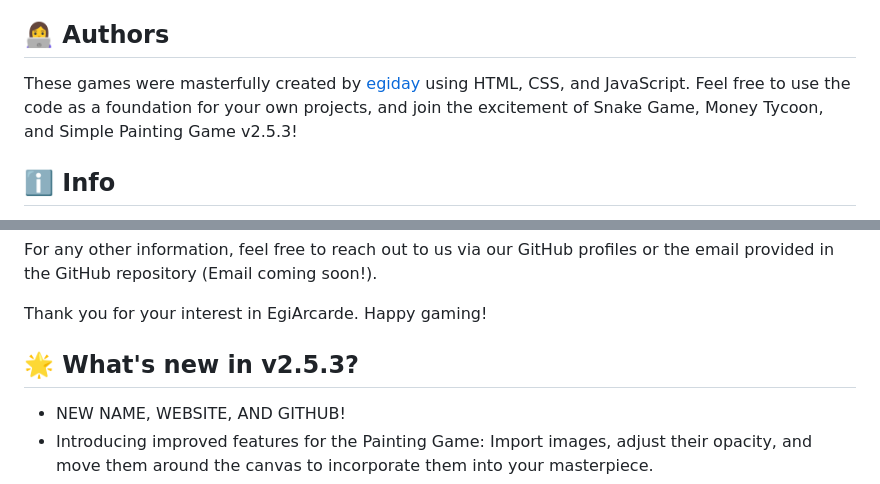
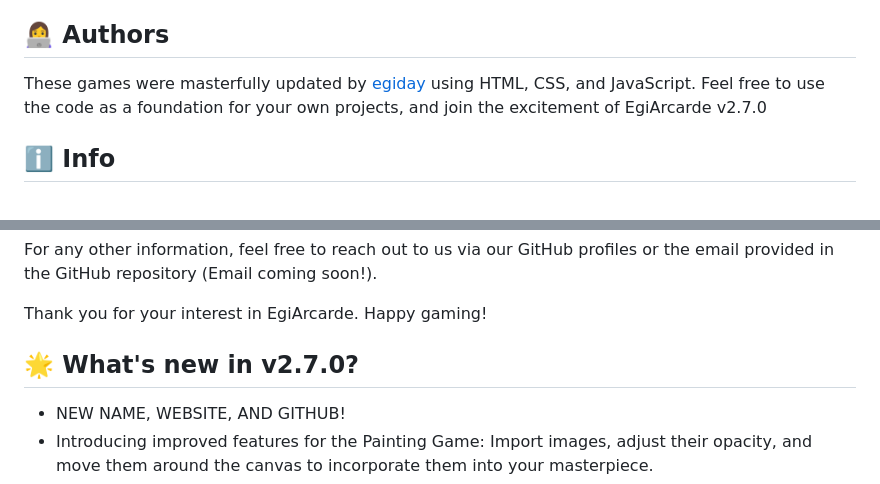
Before and after one commit to drocks1234/EgiArcade, a Markdown page: README.md, 2 parts joined by grey strips. GitHub-like rendering.

```diff
--- a/README.md
+++ b/README.md
@@ -4,7 +4,7 @@ Prepare for an exciting gaming experience with version 2.7.0 of EgiArcarde! This
 
 ## 👩‍💻 Authors
 
-These games were masterfully created by [egiday](https://github.com/egiday) using HTML, CSS, and JavaScript. Feel free to use the code as a foundation for your own projects, and join the excitement of Snake Game, Money Tycoon, and Simple Painting Game v2.5.3!
+These games were masterfully updated by [egiday](https://github.com/egiday) using HTML, CSS, and JavaScript. Feel free to use the code as a foundation for your own projects, and join the excitement of EgiArcarde v2.7.0
 
 ## ℹ️ Info
 
@@ -27,7 +27,7 @@ For any other information, feel free to reach out to us via our GitHub profiles
 
 Thank you for your interest in EgiArcarde. Happy gaming!
 
-## 🌟 What's new in v2.5.3?
+## 🌟 What's new in v2.7.0?
 
 - NEW NAME, WEBSITE, AND GITHUB!
 - Introducing improved features for the Painting Game: Import images, adjust their opacity, and move them around the canvas to incorporate them into your masterpiece.
```
